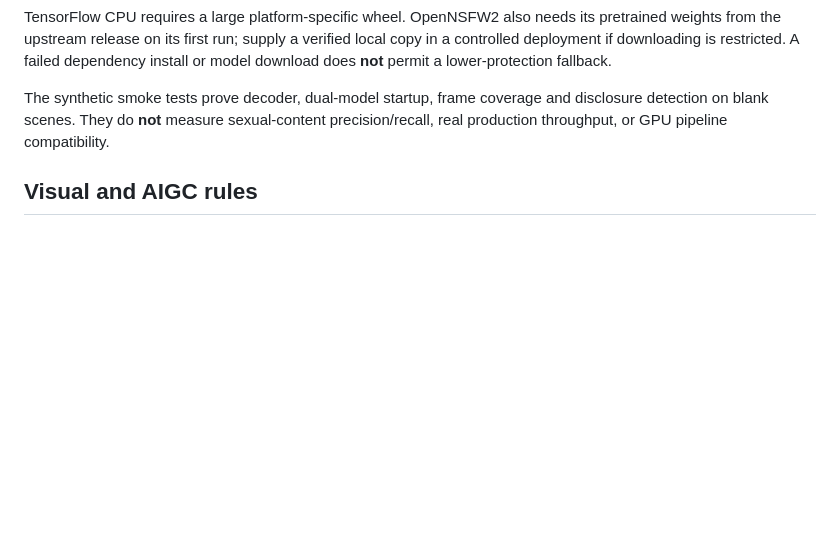
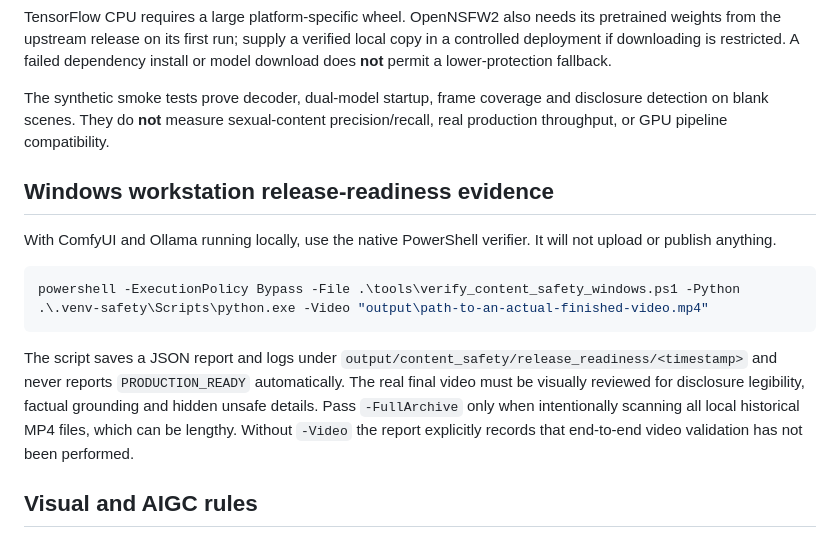
Before and after one commit to tndmadman/AutoNewsRoller, a Markdown page: docs/CONTENT_SAFETY_OPERATIONS.md, the part around the change. GitHub-like rendering; blank space fills up the shorter version.

Commit message:
docs(safety): document real Windows worker readiness evidence script

````diff
--- a/docs/CONTENT_SAFETY_OPERATIONS.md
+++ b/docs/CONTENT_SAFETY_OPERATIONS.md
@@ -34,6 +34,23 @@ TensorFlow CPU requires a large platform-specific wheel. OpenNSFW2 also needs it
 
 The synthetic smoke tests prove decoder, dual-model startup, frame coverage and disclosure detection on blank scenes. They do **not** measure sexual-content precision/recall, real production throughput, or GPU pipeline compatibility.
 
+## Windows workstation release-readiness evidence
+
+With ComfyUI and Ollama running locally, use the native PowerShell verifier.
+It will not upload or publish anything.
+
+```powershell
+powershell -ExecutionPolicy Bypass -File .\tools\verify_content_safety_windows.ps1 -Python .\.venv-safety\Scripts\python.exe -Video "output\path-to-an-actual-finished-video.mp4"
+```
+
+The script saves a JSON report and logs under
+`output/content_safety/release_readiness/<timestamp>` and never reports
+`PRODUCTION_READY` automatically. The real final video must be visually
+reviewed for disclosure legibility, factual grounding and hidden unsafe details.
+Pass `-FullArchive` only when intentionally scanning all local historical MP4
+files, which can be lengthy. Without `-Video` the report explicitly records
+that end-to-end video validation has not been performed.
+
 ## Visual and AIGC rules
 
 STANDARD videos produce illustrated editorial imagery rather than presenting generated imagery as authenticated wire-service photographs. MEME_RAGEBAIT is labeled as satire. FRAMING_EXPOSURE uses source/fact graphics, not fabricated photographs. Sensitive incidents use procedural fact graphics rather than realistic synthetic incident reenactments.
````
